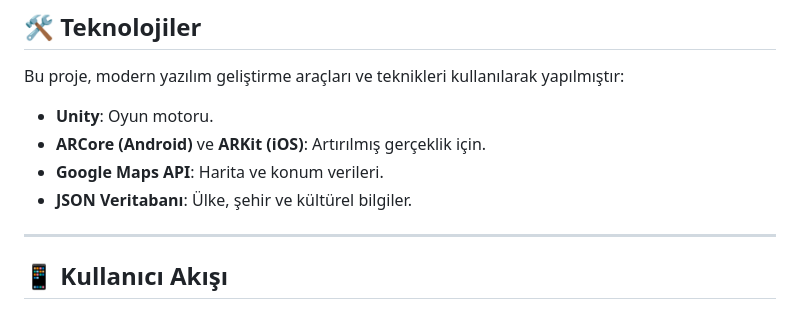
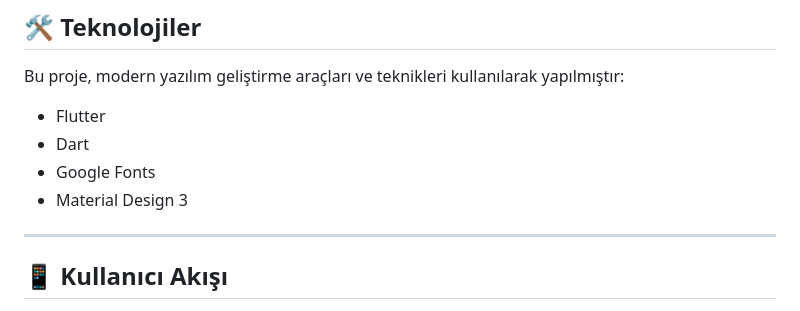
Before and after one commit to gmzsri/hayalimdeki_gezegen_projesi, a Markdown page: README.md, the part around the change. GitHub-like rendering.

```diff
--- a/README.md
+++ b/README.md
@@ -64,10 +64,10 @@
 
 Bu proje, modern yazılım geliştirme araçları ve teknikleri kullanılarak yapılmıştır:
 
-- **Unity**: Oyun motoru.
-- **ARCore (Android)** ve **ARKit (iOS)**: Artırılmış gerçeklik için.
-- **Google Maps API**: Harita ve konum verileri.
-- **JSON Veritabanı**: Ülke, şehir ve kültürel bilgiler.
+- Flutter
+- Dart
+- Google Fonts
+- Material Design 3
 
 ---
 
```
